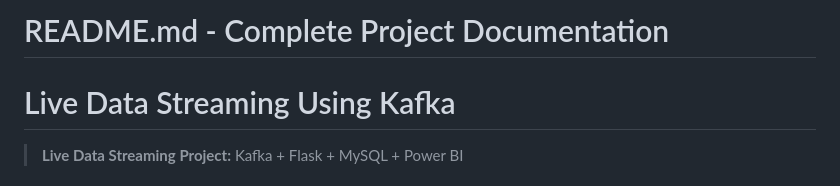
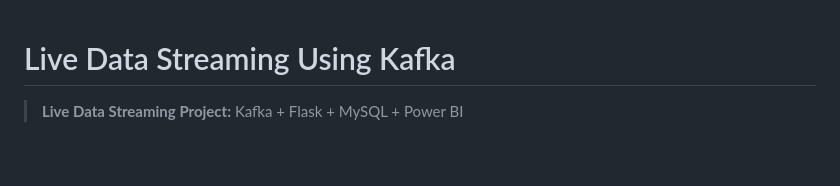
Before and after one commit to SMiranda-G/life-data-streaming-using-kafka, a Markdown page: README.md, the part around the change. Drawn GitHub-style; blank space fills up the shorter version.

Commit message:
Remove header from README.md
Removed project documentation header from README.

```diff
--- a/README.md
+++ b/README.md
@@ -1,6 +1,3 @@
-# README.md - Complete Project Documentation
-
-
 # Live Data Streaming Using Kafka
 
 > **Live Data Streaming Project:** Kafka + Flask + MySQL + Power BI
```
